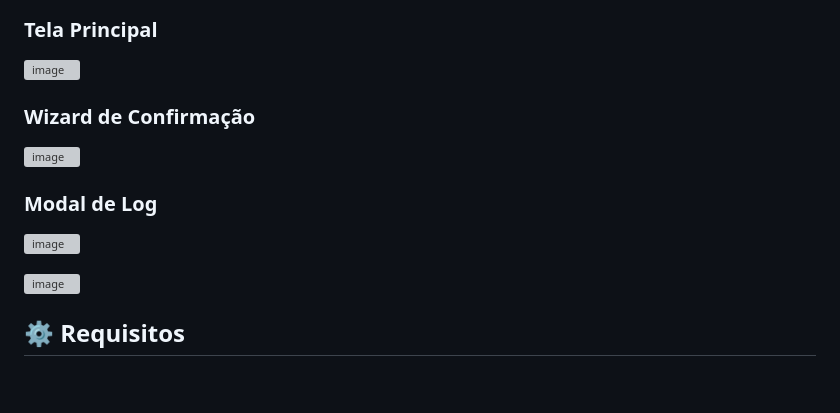
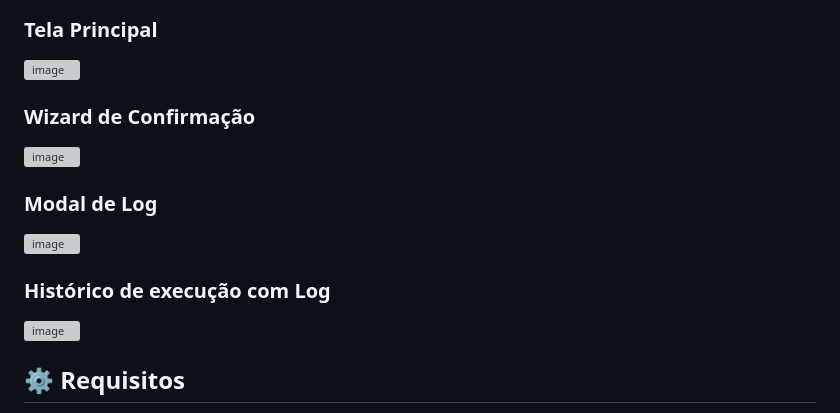
Before and after one commit to mSeTT55/Update_Control_PGI, a Markdown page: README.md, the part around the change. Rendered like a GitHub page; blank space fills up the shorter version; grey boxes are pictures that could not be loaded.

```diff
--- a/README.md
+++ b/README.md
@@ -25,14 +25,13 @@ Todo o histórico de execuções e logs é persistente mesmo após reinícios de
 ### Tela Principal
 ![image](https://github.com/user-attachments/assets/69459d73-39c2-42d5-b59b-7a532a0ee929)
 
-
 ### Wizard de Confirmação
 ![image](https://github.com/user-attachments/assets/d3da214e-5d0e-4afb-a66c-9f22c502d857)
-
 
 ### Modal de Log
 ![image](https://github.com/user-attachments/assets/e023aec7-4034-4bbc-91cf-d434fa9182fd)
 
+### Histórico de execução com Log
 ![image](https://github.com/user-attachments/assets/edab0a47-9837-4347-9725-63e7741f581d)
 
 
```
